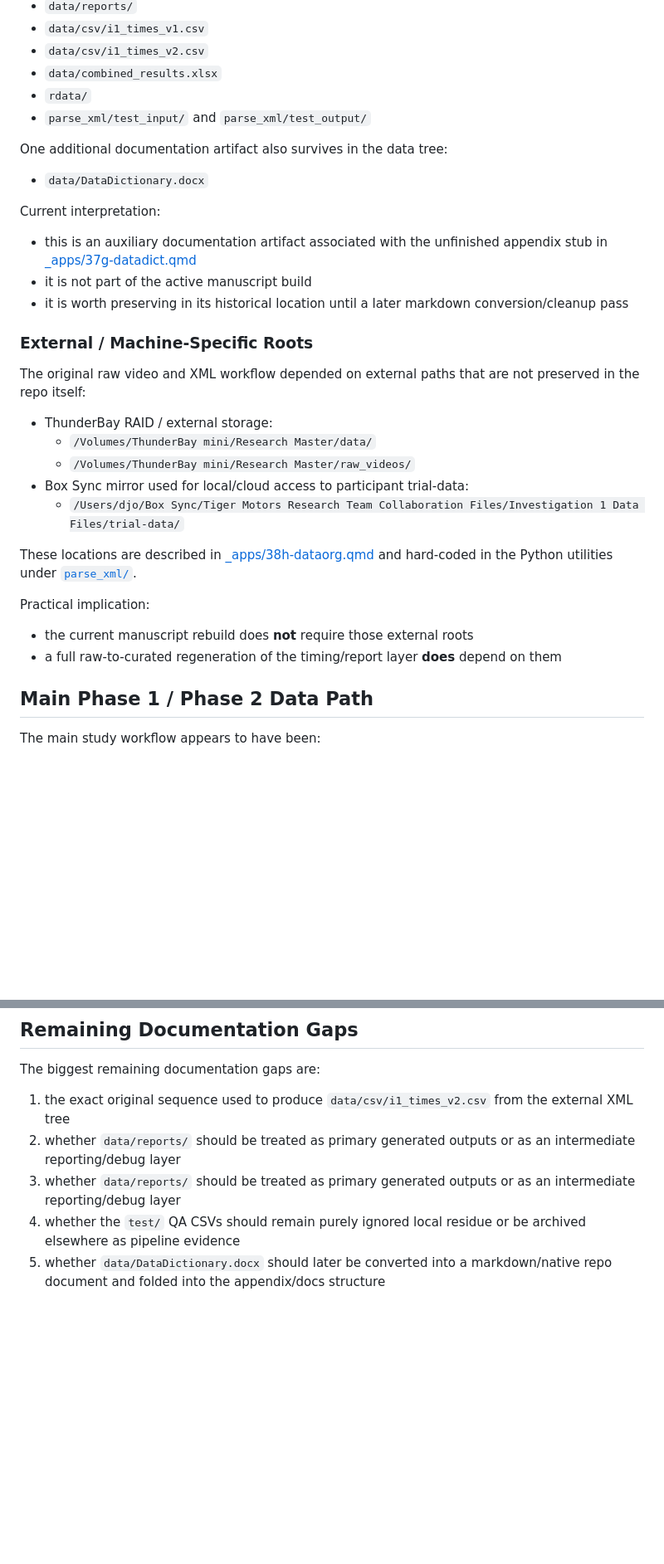
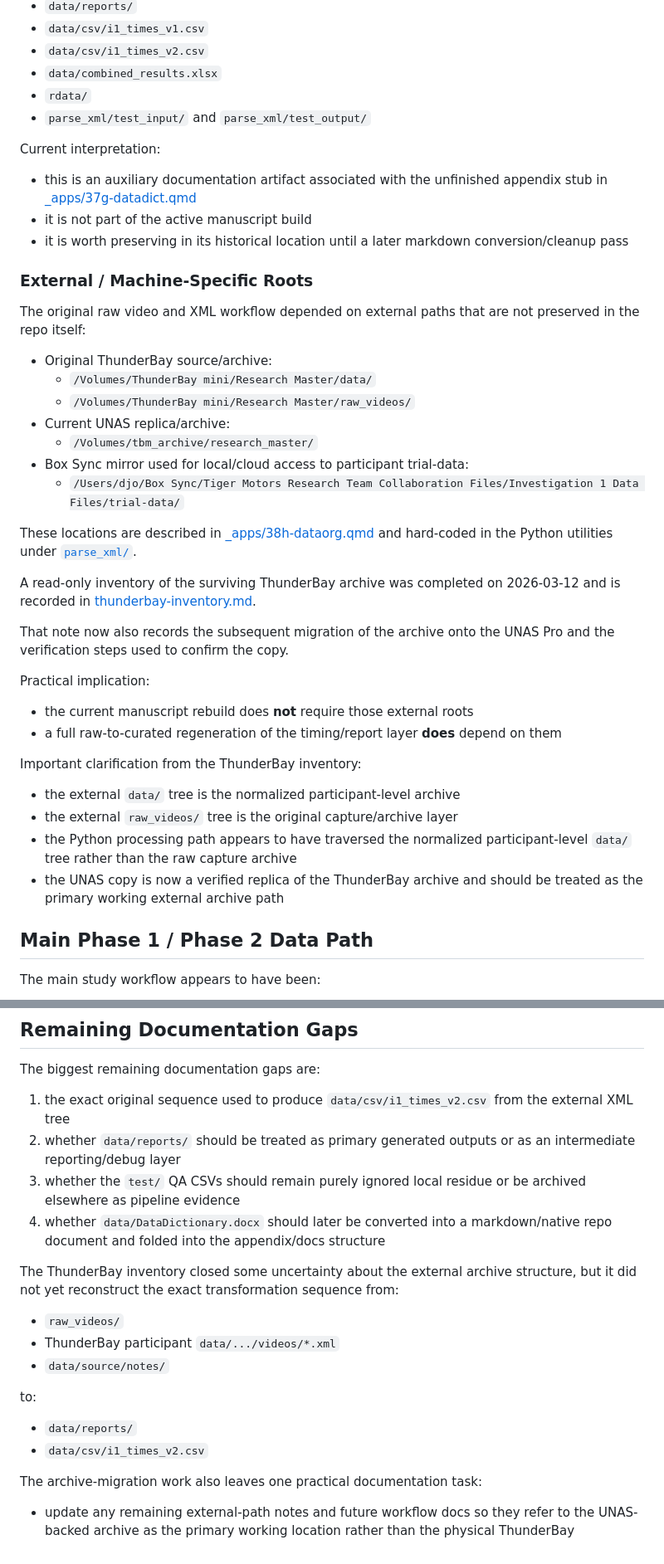
Before and after one commit to olearydj/au_diss, a Markdown page: docs/data.md, 2 parts joined by grey strips. Shown at 83% size. GitHub-like rendering; blank space fills up the shorter version.

```diff
--- a/docs/data.md
+++ b/docs/data.md
@@ -32,10 +32,6 @@ These layers should not be treated as duplicates. They represent different stage
 - `rdata/`
 - `parse_xml/test_input/` and `parse_xml/test_output/`
 
-One additional documentation artifact also survives in the data tree:
-
-- `data/DataDictionary.docx`
-
 Current interpretation:
 
 - this is an auxiliary documentation artifact associated with the unfinished appendix stub in [_apps/37g-datadict.qmd](/Volumes/Casa/dev/dissertation/_apps/37g-datadict.qmd)
@@ -46,18 +42,31 @@ Current interpretation:
 
 The original raw video and XML workflow depended on external paths that are not preserved in the repo itself:
 
-- ThunderBay RAID / external storage:
+- Original ThunderBay source/archive:
   - `/Volumes/ThunderBay mini/Research Master/data/`
   - `/Volumes/ThunderBay mini/Research Master/raw_videos/`
+- Current UNAS replica/archive:
+  - `/Volumes/tbm_archive/research_master/`
 - Box Sync mirror used for local/cloud access to participant trial-data:
   - `/Users/djo/Box Sync/Tiger Motors Research Team Collaboration Files/Investigation 1 Data Files/trial-data/`
 
 These locations are described in [_apps/38h-dataorg.qmd](/Volumes/Casa/dev/dissertation/_apps/38h-dataorg.qmd) and hard-coded in the Python utilities under [`parse_xml/`](/Volumes/Casa/dev/dissertation/parse_xml).
 
+A read-only inventory of the surviving ThunderBay archive was completed on 2026-03-12 and is recorded in [thunderbay-inventory.md](/Volumes/Casa/dev/dissertation/docs/thunderbay-inventory.md).
+
+That note now also records the subsequent migration of the archive onto the UNAS Pro and the verification steps used to confirm the copy.
+
 Practical implication:
 
 - the current manuscript rebuild does **not** require those external roots
 - a full raw-to-curated regeneration of the timing/report layer **does** depend on them
+
+Important clarification from the ThunderBay inventory:
+
+- the external `data/` tree is the normalized participant-level archive
+- the external `raw_videos/` tree is the original capture/archive layer
+- the Python processing path appears to have traversed the normalized participant-level `data/` tree rather than the raw capture archive
+- the UNAS copy is now a verified replica of the ThunderBay archive and should be treated as the primary working external archive path
 
 ## Main Phase 1 / Phase 2 Data Path
 
@@ -233,6 +249,20 @@ The biggest remaining documentation gaps are:
 
 1. the exact original sequence used to produce `data/csv/i1_times_v2.csv` from the external XML tree
 2. whether `data/reports/` should be treated as primary generated outputs or as an intermediate reporting/debug layer
-3. whether `data/reports/` should be treated as primary generated outputs or as an intermediate reporting/debug layer
-4. whether the `test/` QA CSVs should remain purely ignored local residue or be archived elsewhere as pipeline evidence
-5. whether `data/DataDictionary.docx` should later be converted into a markdown/native repo document and folded into the appendix/docs structure
+3. whether the `test/` QA CSVs should remain purely ignored local residue or be archived elsewhere as pipeline evidence
+4. whether `data/DataDictionary.docx` should later be converted into a markdown/native repo document and folded into the appendix/docs structure
+
+The ThunderBay inventory closed some uncertainty about the external archive structure, but it did not yet reconstruct the exact transformation sequence from:
+
+- `raw_videos/`
+- ThunderBay participant `data/.../videos/*.xml`
+- `data/source/notes/`
+
+to:
+
+- `data/reports/`
+- `data/csv/i1_times_v2.csv`
+
+The archive-migration work also leaves one practical documentation task:
+
+- update any remaining external-path notes and future workflow docs so they refer to the UNAS-backed archive as the primary working location rather than the physical ThunderBay
```
Also changed, not shown: other parts of docs/data.md (+7 -0 lines), README.md (+10 -1 lines), docs/thunderbay-inventory.md (added, +214 -0 lines).
